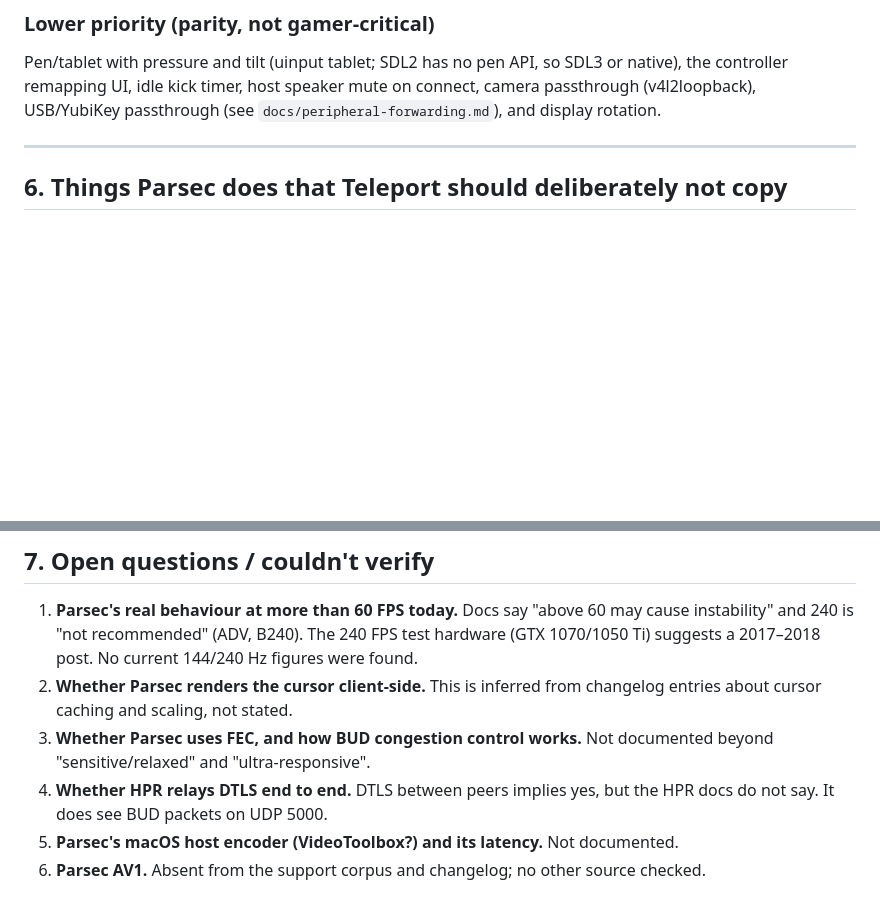
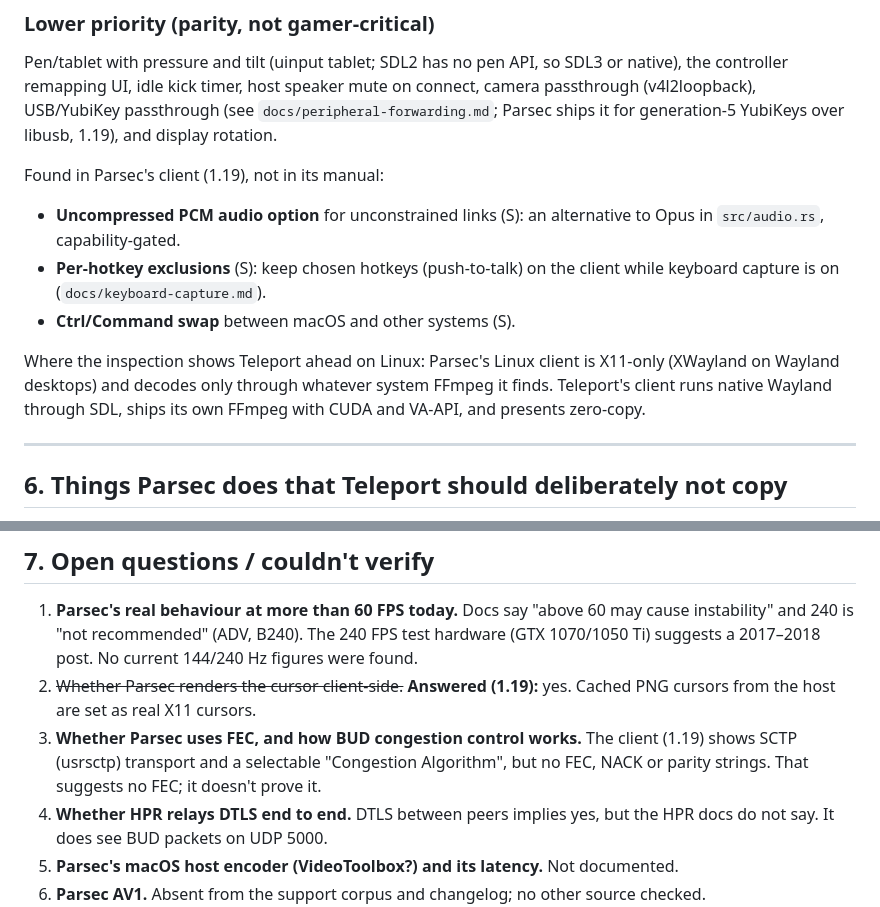
Before and after one commit to ejb1123/teleport, a Markdown page: docs/parsec-comparison.md, 2 parts joined by grey strips. GitHub-like rendering; blank space fills up the shorter version.

```diff
--- a/docs/parsec-comparison.md
+++ b/docs/parsec-comparison.md
@@ -1045,7 +1099,20 @@ each.**
 Pen/tablet with pressure and tilt (uinput tablet; SDL2 has no pen API, so
 SDL3 or native), the controller remapping UI, idle kick timer, host speaker
 mute on connect, camera passthrough (v4l2loopback), USB/YubiKey passthrough
-(see `docs/peripheral-forwarding.md`), and display rotation.
+(see `docs/peripheral-forwarding.md`; Parsec ships it for generation-5
+YubiKeys over libusb, 1.19), and display rotation.
+
+Found in Parsec's client (1.19), not in its manual:
+- **Uncompressed PCM audio option** for unconstrained links (S): an
+  alternative to Opus in `src/audio.rs`, capability-gated.
+- **Per-hotkey exclusions** (S): keep chosen hotkeys (push-to-talk) on the
+  client while keyboard capture is on (`docs/keyboard-capture.md`).
+- **Ctrl/Command swap** between macOS and other systems (S).
+
+Where the inspection shows Teleport ahead on Linux: Parsec's Linux client is
+X11-only (XWayland on Wayland desktops) and decodes only through whatever
+system FFmpeg it finds. Teleport's client runs native Wayland through SDL,
+ships its own FFmpeg with CUDA and VA-API, and presents zero-copy.
 
 ---
 
@@ -1089,10 +1156,12 @@ mute on connect, camera passthrough (v4l2loopback), USB/YubiKey passthrough
    may cause instability" and 240 is "not recommended" (ADV, B240). The 240 FPS
    test hardware (GTX 1070/1050 Ti) suggests a 2017–2018 post. No current
    144/240 Hz figures were found.
-2. **Whether Parsec renders the cursor client-side.** This is inferred from
-   changelog entries about cursor caching and scaling, not stated.
-3. **Whether Parsec uses FEC, and how BUD congestion control works.** Not
-   documented beyond "sensitive/relaxed" and "ultra-responsive".
+2. ~~Whether Parsec renders the cursor client-side.~~ **Answered (1.19):**
+   yes. Cached PNG cursors from the host are set as real X11 cursors.
+3. **Whether Parsec uses FEC, and how BUD congestion control works.** The
+   client (1.19) shows SCTP (usrsctp) transport and a selectable "Congestion
+   Algorithm", but no FEC, NACK or parity strings. That suggests no FEC; it
+   doesn't prove it.
 4. **Whether HPR relays DTLS end to end.** DTLS between peers implies yes, but
    the HPR docs do not say. It does see BUD packets on UDP 5000.
 5. **Parsec's macOS host encoder (VideoToolbox?) and its latency.** Not
```
Also changed, not shown: other parts of docs/parsec-comparison.md (+54 -0 lines).
